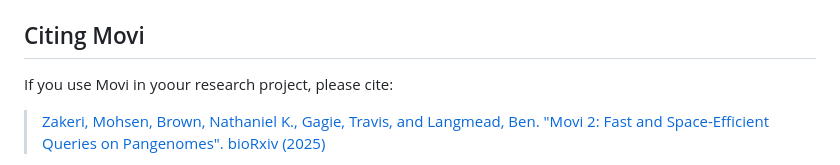
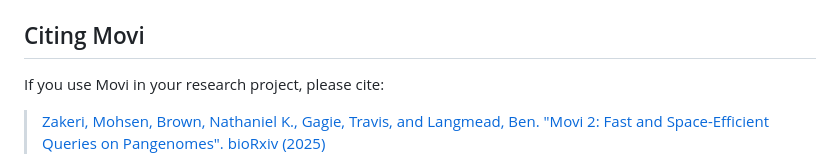
Before and after one commit to mohsenzakeri/Movi, a Markdown page: README.md, the part around the change. Drawn GitHub-style.

Commit message:
Fix typo in citation section of README.md

```diff
--- a/README.md
+++ b/README.md
@@ -123,7 +123,7 @@ To directly output the reads which are found in the index to stdout, you can pas
 To get the reads which are not present, you cann pass `-v` to the above command.
 
 ## Citing Movi
-If you use  Movi in yoour research project, please cite:
+If you use  Movi in your research project, please cite:
 
 >[Zakeri, Mohsen, Brown, Nathaniel K., Gagie, Travis, and Langmead, Ben. "Movi 2: Fast and Space-Efficient Queries on Pangenomes". bioRxiv (2025)](https://www.biorxiv.org/content/10.1101/2025.10.16.682873v1)
 
```
